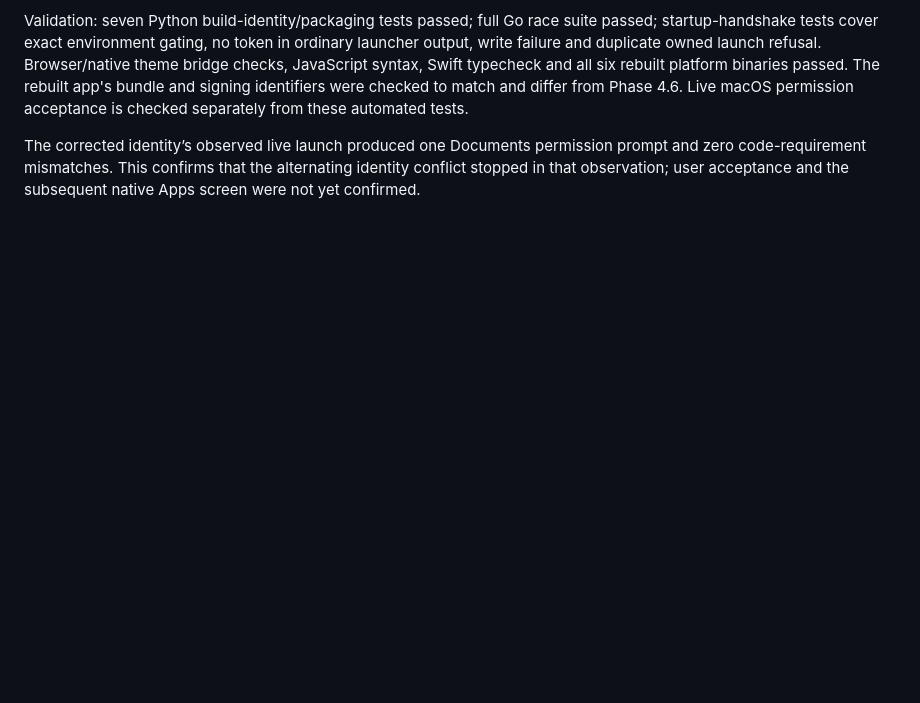
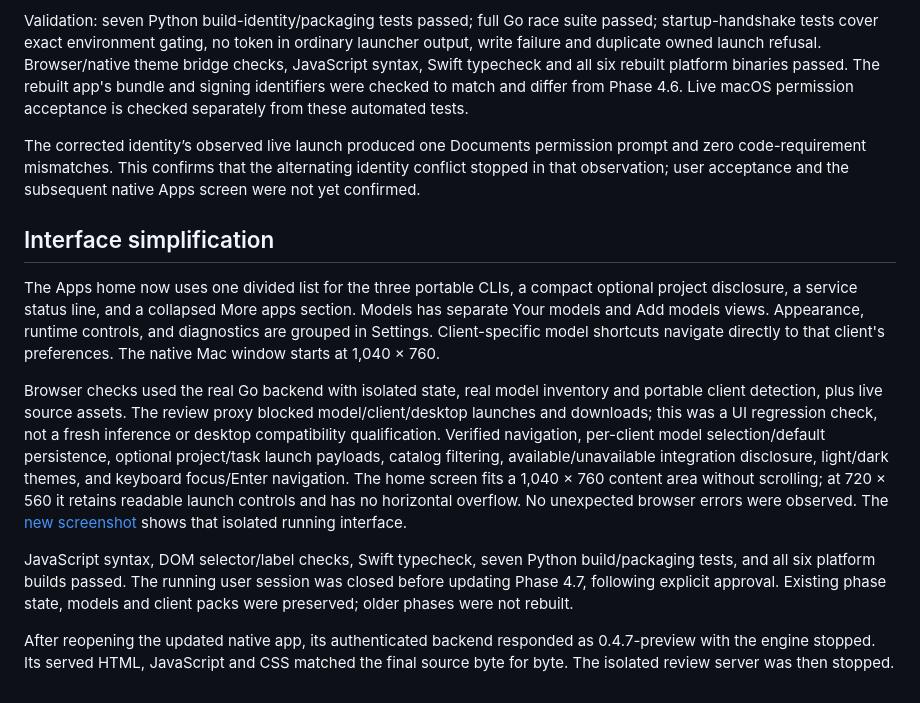
Before and after one commit to odomcl22/reflect-go, a Markdown page: docs/PREVIEW_0_4_7_VALIDATION.md, the part around the change. Drawn GitHub-style; blank space fills up the shorter version.

```diff
--- a/docs/PREVIEW_0_4_7_VALIDATION.md
+++ b/docs/PREVIEW_0_4_7_VALIDATION.md
@@ -40,3 +40,13 @@ The Phase 4.7 builder now sets a version-specific bundle/signing identifier, ret
 Validation: seven Python build-identity/packaging tests passed; full Go race suite passed; startup-handshake tests cover exact environment gating, no token in ordinary launcher output, write failure and duplicate owned launch refusal. Browser/native theme bridge checks, JavaScript syntax, Swift typecheck and all six rebuilt platform binaries passed. The rebuilt app's bundle and signing identifiers were checked to match and differ from Phase 4.6. Live macOS permission acceptance is checked separately from these automated tests.
 
 The corrected identity’s observed live launch produced one Documents permission prompt and zero code-requirement mismatches. This confirms that the alternating identity conflict stopped in that observation; user acceptance and the subsequent native Apps screen were not yet confirmed.
+
+## Interface simplification
+
+The Apps home now uses one divided list for the three portable CLIs, a compact optional project disclosure, a service status line, and a collapsed More apps section. Models has separate Your models and Add models views. Appearance, runtime controls, and diagnostics are grouped in Settings. Client-specific model shortcuts navigate directly to that client's preferences. The native Mac window starts at 1,040 × 760.
+
+Browser checks used the real Go backend with isolated state, real model inventory and portable client detection, plus live source assets. The review proxy blocked model/client/desktop launches and downloads; this was a UI regression check, not a fresh inference or desktop compatibility qualification. Verified navigation, per-client model selection/default persistence, optional project/task launch payloads, catalog filtering, available/unavailable integration disclosure, light/dark themes, and keyboard focus/Enter navigation. The home screen fits a 1,040 × 760 content area without scrolling; at 720 × 560 it retains readable launch controls and has no horizontal overflow. No unexpected browser errors were observed. The [new screenshot](media/reflect-go-apps-047-simplified.jpg) shows that isolated running interface.
+
+JavaScript syntax, DOM selector/label checks, Swift typecheck, seven Python build/packaging tests, and all six platform builds passed. The running user session was closed before updating Phase 4.7, following explicit approval. Existing phase state, models and client packs were preserved; older phases were not rebuilt.
+
+After reopening the updated native app, its authenticated backend responded as 0.4.7-preview with the engine stopped. Its served HTML, JavaScript and CSS matched the final source byte for byte. The isolated review server was then stopped.
```
Also changed, not shown: README.md (+5 -1 lines), docs/PREVIEW_0_4_7.md (+11 -5 lines), docs/media/reflect-go-apps-047-simplified.jpg (added), 4 other files.
